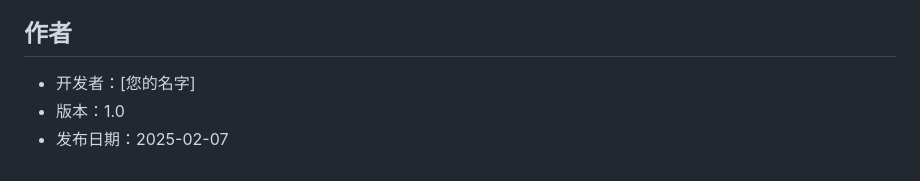
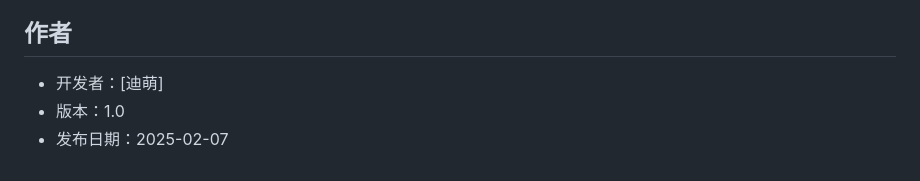
Before and after one commit to catnipluss/character-gacha, a Markdown page: README.md, the part around the change. Rendered like a GitHub page.

```diff
--- a/README.md
+++ b/README.md
@@ -134,6 +134,6 @@
 - [ ] 添加收藏功能
 
 ## 作者
-- 开发者：[您的名字]
+- 开发者：[迪萌]
 - 版本：1.0
 - 发布日期：2025-02-07
```
